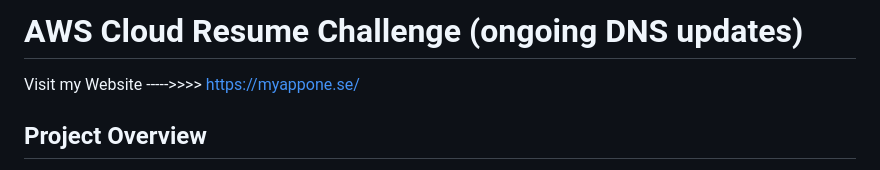
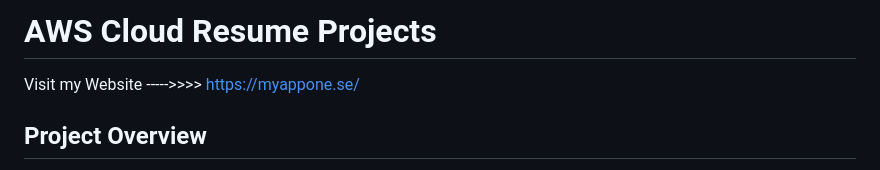
Before and after one commit to daud-rh-cloud/AWS-Serverless-Cloud-Resume-Project, a Markdown page: README.md, the part around the change. Drawn GitHub-style.

Commit message:
Update project title and website link in README

```diff
--- a/README.md
+++ b/README.md
@@ -1,4 +1,4 @@
-# AWS Cloud Resume Challenge (ongoing DNS updates)
+# AWS Cloud Resume Projects
 Visit my Website ----->>>>  https://myappone.se/
 ## Project Overview
 For this project I built a fully serverless website on AWS. The website is hosted on Amazon S3, delivered through CloudFront, secured with HTTPS using ACM, connected to a custom domain through Route 53, and includes a visitor counter built with API Gateway, Lambda, and DynamoDB.
```
